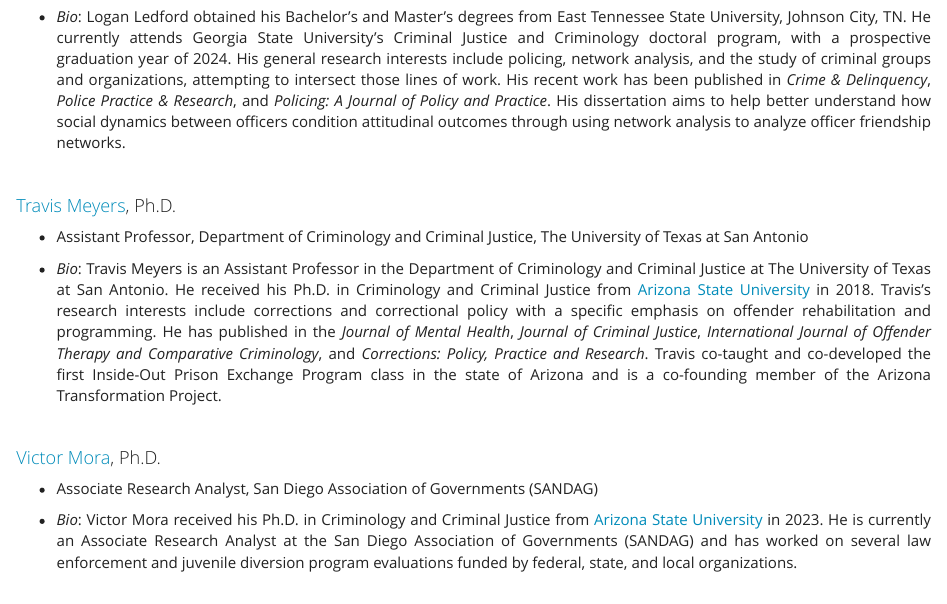
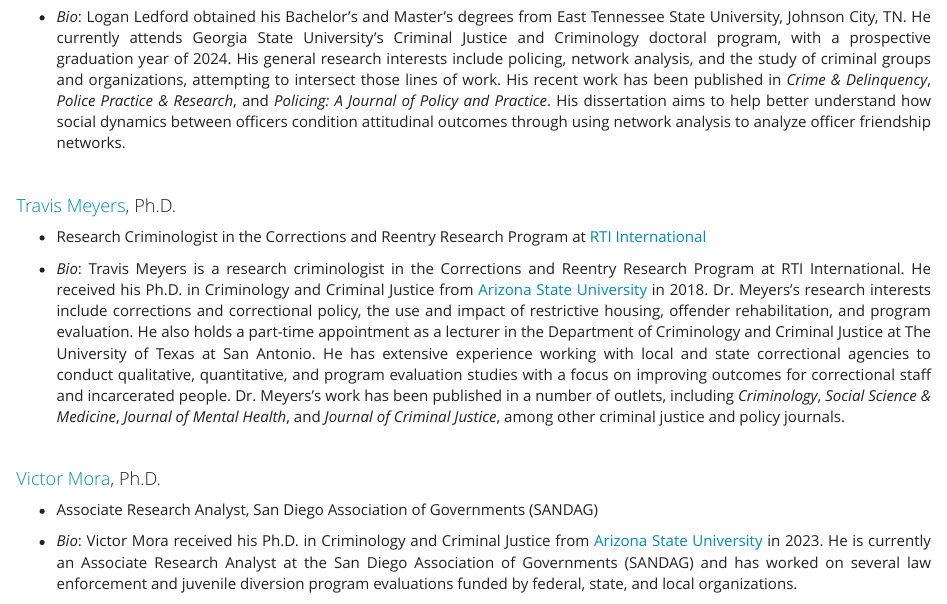
Before and after one commit to jacobtnyoung/jacobtnyoung.github.io, an R Markdown document (site_pages/Mentoring.Rmd): the page in a window 1100 px wide, from 2250 px down. The pictures show the output file site_pages/Mentoring.html that the author committed with the source, opened offline.

Commit message:
edits for Travis

```diff
--- a/site_pages/Mentoring.Rmd
+++ b/site_pages/Mentoring.Rmd
@@ -104,11 +104,12 @@ Below is a list a students that I have been fortunate to mentor. All of them do
 
 <br>
 
-#### [Travis Meyers](https://scholar.google.com/citations?user=WgV65qcAAAAJ&hl=en&oi=ao), Ph.D.
+#### [Travis Meyers](https://www.rti.org/expert/travis-meyers), Ph.D.
 
--   Assistant Professor, Department of Criminology and Criminal Justice, The University of Texas at San Antonio
+-   Research Criminologist in the Corrections and Reentry Research Program at [RTI International](https://www.rti.org/focus-area/corrections-and-reentry)
 
--   *Bio*: Travis Meyers is an Assistant Professor in the Department of Criminology and Criminal Justice at The University of Texas at San Antonio. He received his Ph.D. in Criminology and Criminal Justice from [Arizona State University](https://ccj.asu.edu/) in 2018. Travis's research interests include corrections and correctional policy with a specific emphasis on offender rehabilitation and programming. He has published in the *Journal of Mental Health*, *Journal of Criminal Justice*, *International Journal of Offender Therapy and Comparative Criminology*, and *Corrections: Policy, Practice and Research*. Travis co-taught and co-developed the first Inside-Out Prison Exchange Program class in the state of Arizona and is a co-founding member of the Arizona Transformation Project.
+-   *Bio*: Travis Meyers is a research criminologist in the Corrections and Reentry Research Program at RTI International. He received his Ph.D. in Criminology and Criminal Justice from [Arizona State University](https://ccj.asu.edu/) in 2018. Dr. Meyers’s research interests include corrections and correctional policy, the use and impact of restrictive housing, offender rehabilitation, and program evaluation. He also holds a part-time appointment as a lecturer in the Department of Criminology and Criminal Justice at The University of Texas at San Antonio. He has extensive experience working with local and state correctional agencies to conduct qualitative, quantitative, and program evaluation studies with a focus on improving outcomes for correctional staff and incarcerated people. Dr. Meyers’s work has been published in a number of outlets, including *Criminology*, *Social Science & Medicine*, *Journal of Mental Health*, and *Journal of Criminal Justice*, among other criminal justice and policy journals.
+
 
 <br>
 
```
Also changed, not shown: site_pages/Mentoring.html.
